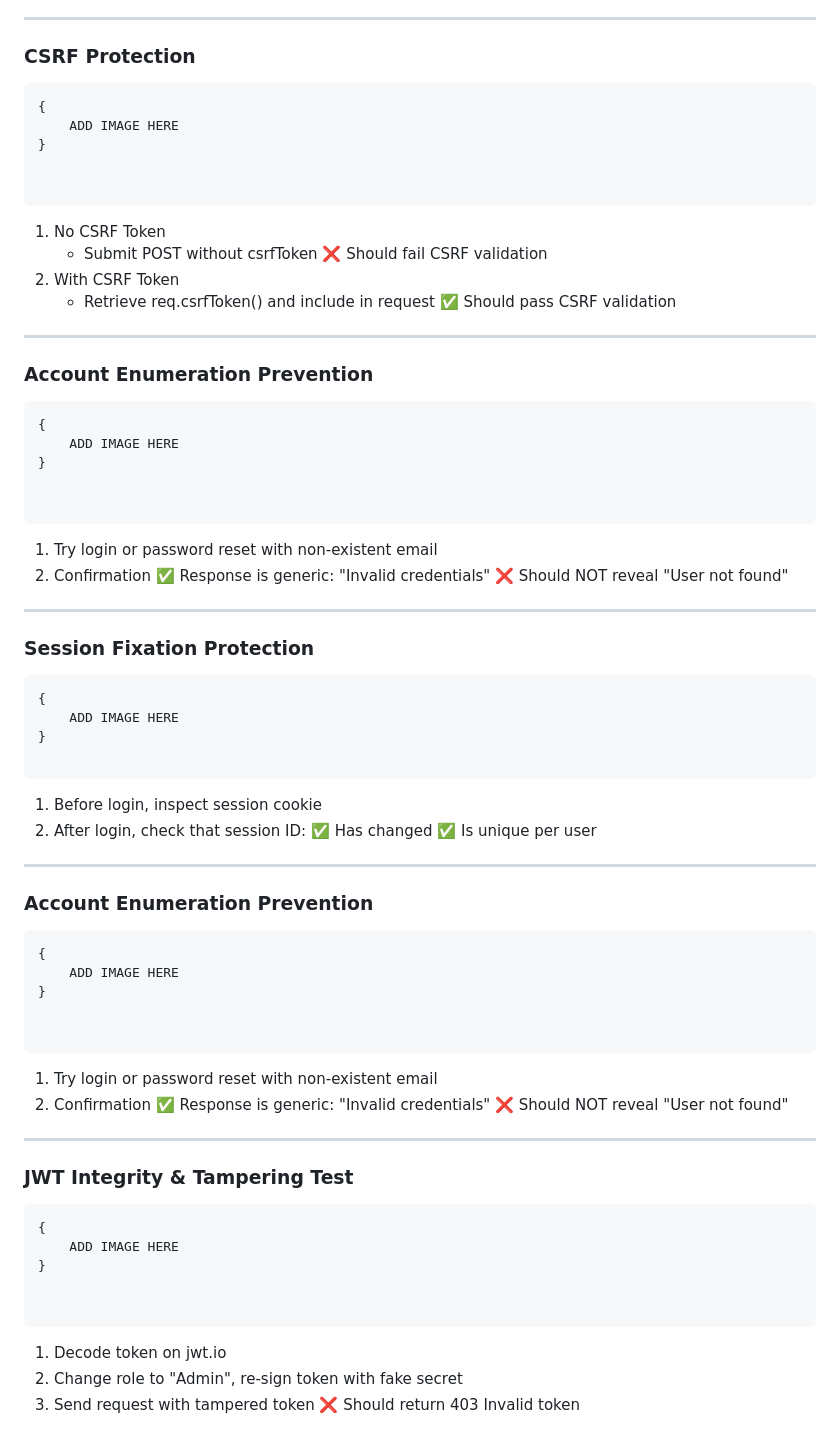
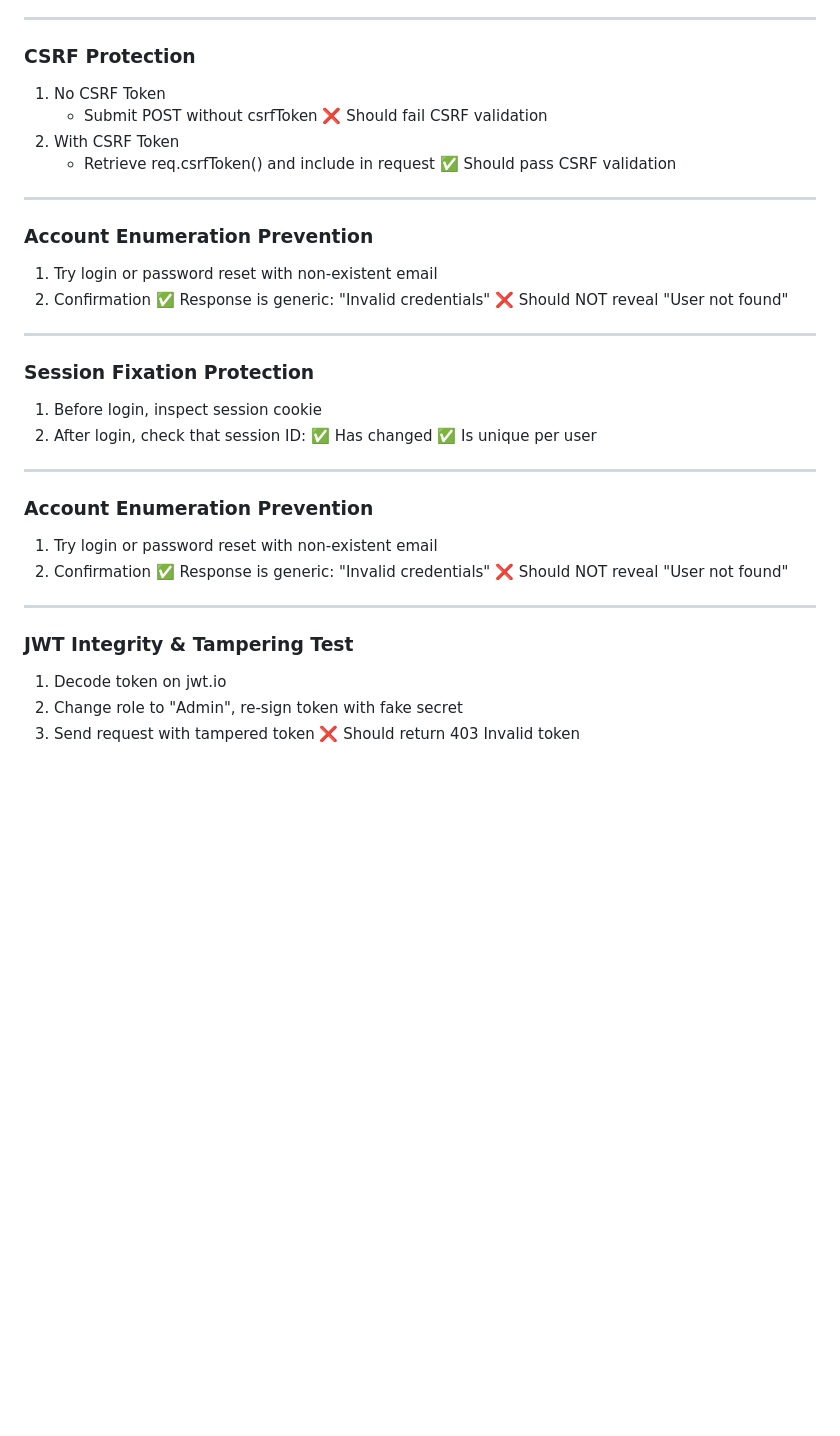
Before and after one commit to ayabarrera/WebSecurityProject_Barrera, a Markdown page: TESTINGPHASE2.MD, the part around one of its changes. GitHub-like rendering; blank space fills up the shorter version.

Commit message:
updated testing phase 2

````diff
--- a/TESTINGPHASE2.MD
+++ b/TESTINGPHASE2.MD
@@ -145,14 +114,6 @@ Please try again after 15 minutes."
 ---
 ### CSRF Protection
 
-
-```
-{
-    ADD IMAGE HERE
-}
-
-
-```
 1. No CSRF Token
     - Submit POST without csrfToken
     ❌ Should fail CSRF validation
@@ -164,14 +125,6 @@ Please try again after 15 minutes."
 
 ### Account Enumeration Prevention
 
-```
-{
-    ADD IMAGE HERE
-}
-
-
-```
-
 1. Try login or password reset with non-existent email
 2. Confirmation
     ✅ Response is generic: "Invalid credentials"
@@ -180,12 +133,6 @@ Please try again after 15 minutes."
 ---
 
 ### Session Fixation Protection
-```
-{
-    ADD IMAGE HERE
-}
-
-```
 
 1. Before login, inspect session cookie
 2. After login, check that session ID:
@@ -195,14 +142,6 @@ Please try again after 15 minutes."
 ---
 
 ### Account Enumeration Prevention
-
-```
-{
-    ADD IMAGE HERE
-}
-
-
-```
 1. Try login or password reset with non-existent email
 2. Confirmation
     ✅ Response is generic: "Invalid credentials"
@@ -211,14 +150,6 @@ Please try again after 15 minutes."
 
 
 ### JWT Integrity & Tampering Test
-
-```
-{
-    ADD IMAGE HERE
-}
-
-
-```
 1. Decode token on jwt.io
 2. Change role to "Admin", re-sign token with fake secret
 3. Send request with tampered token
````
Also changed, not shown: other parts of TESTINGPHASE2.MD (+0 -31 lines).
